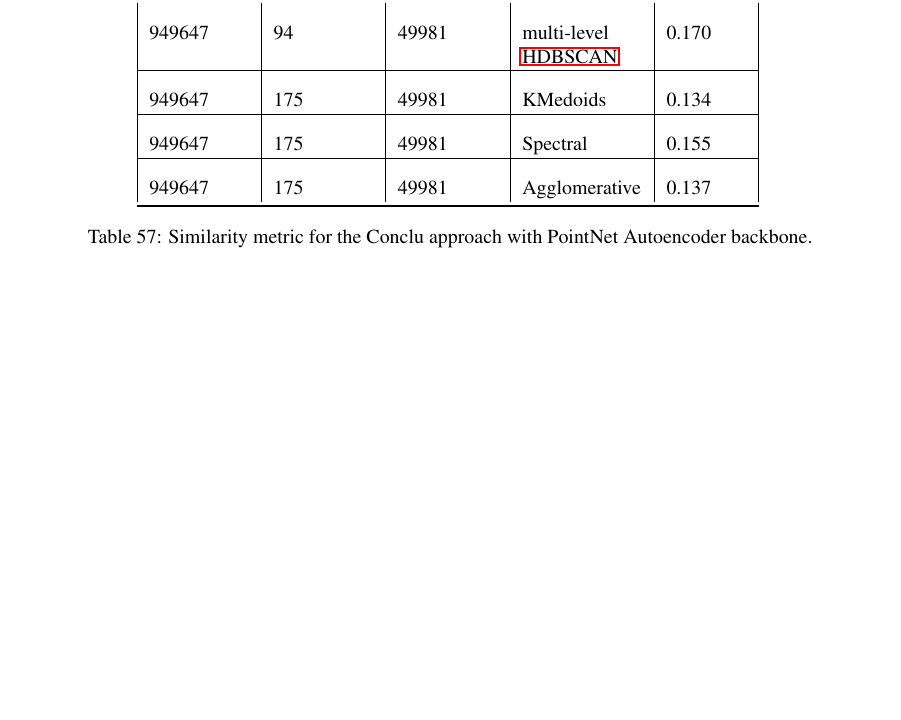
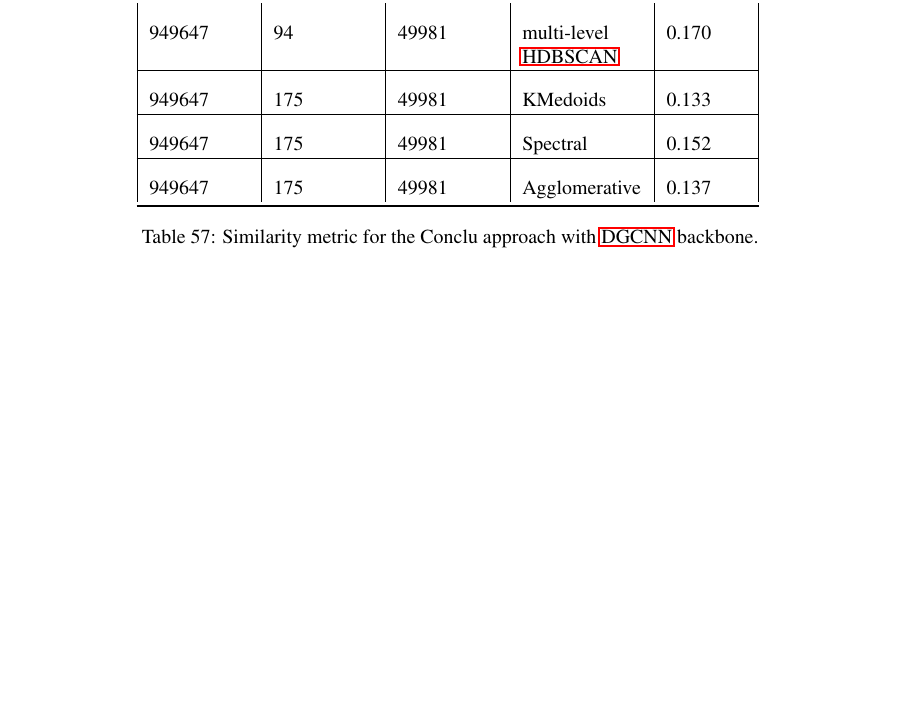
Before and after one commit to snehabanerjee2017/Thesis-Documentation, a LaTeX paper (main.tex, which reads experiments.tex): part of page 89 of 105, cut so that both start at the same text. Compiled offline with pdfLaTeX.

Commit message:
corrections

```diff
--- a/experiments.tex
+++ b/experiments.tex
@@ -1080,15 +1080,15 @@ Once the representative objects were objects, it was necessary to compare how si
 
 \begin{table}[H]
   \setlength\extrarowheight{10pt}
-  \caption{Similarity metric for the Conclu approach with PointNet Autoencoder backbone.}
+  \caption{Similarity metric for the Conclu approach with \ac{DGCNN} backbone.}
   \centering
   \begin{tabular}{|p{50pt}|p{50pt}|p{50pt}|p{60pt}|p{40pt}|}
     \toprule
     Dataset Size(Whole)	& No. of  representative objects	& Dataset Size(Test)	& Clustering Algo	& Average Hausdorff Distance\\
     \midrule
     949647	& 94	& 49981	& multi-level \ac{HDBSCAN} &  0.170 \\ \cline{1-5}
-    949647	& 175	& 49981	& KMedoids	& 0.134 \\ \cline{1-5}
-    949647	& 175	& 49981	& Spectral	&	0.155  \\ \cline{1-5}
+    949647	& 175	& 49981	& KMedoids	& 0.133 \\ \cline{1-5}
+    949647	& 175	& 49981	& Spectral	&	0.152  \\ \cline{1-5}
     949647	& 175	& 49981	& Agglomerative	& 0.137 \\
     \bottomrule
   \end{tabular}
```
Also changed, not shown: 1 other file.
